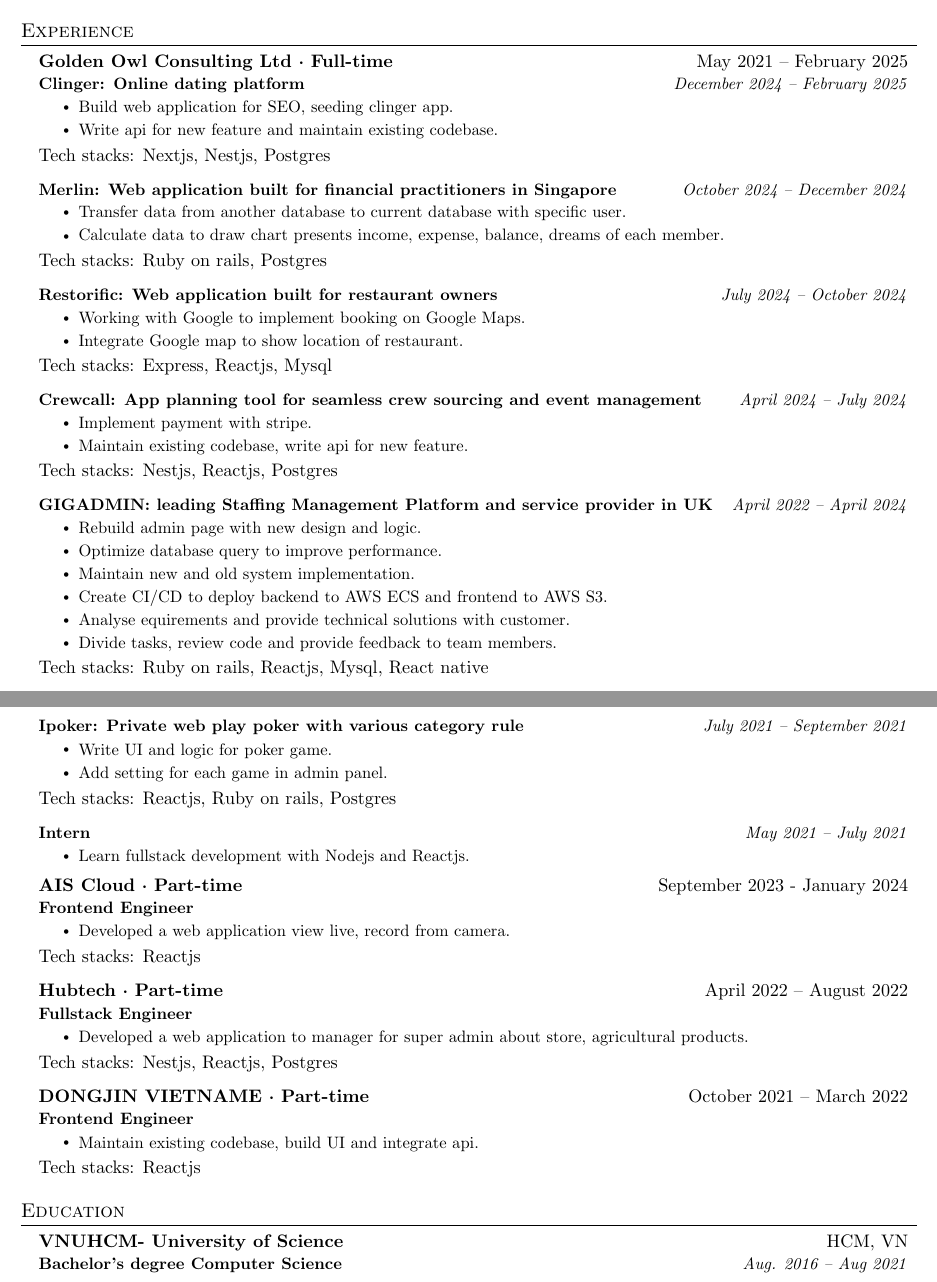
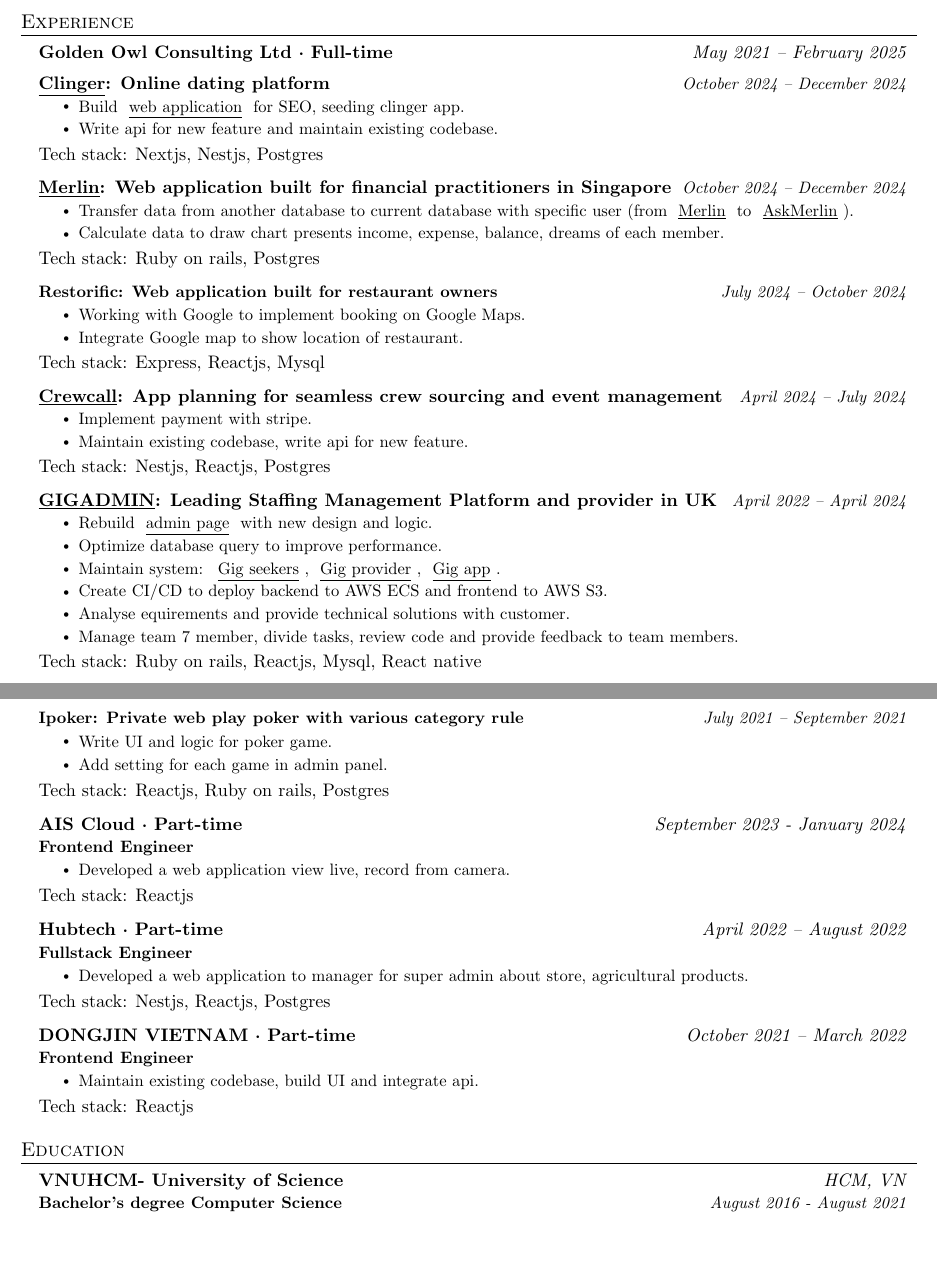
Before and after one commit to nguyen-quang-phu/mycv, a LaTeX CV (resume.tex): two parts of pages 1 and 2 of 2, joined at a grey line, cut so that both start at the same text, the shorter picture padded with empty space. Compiled offline with pdfLaTeX.

Commit message:
fix: update cv

```diff
--- a/resume.tex
+++ b/resume.tex
@@ -81,6 +88,15 @@
     \begin{tabular*}{0.97\textwidth}[t]{l@{\extracolsep{\fill}}r}
       \textbf{\small#1} & \textit{\small #2} \\
     \end{tabular*}\vspace{-7pt}
+}
+\newcommand{\resumeSubheadingProjectWithLink}[4]{
+  \vspace{-2pt}\item
+    \begin{tabular*}{0.97\textwidth}[t]{l@{\extracolsep{\fill}}r}
+      \href{#1}{\textbf{\underline{#2}:{#3}}} & \textit{\small #4} \\
+    \end{tabular*}\vspace{-7pt}
+}
+\newcommand{\resumeLink}[2]{
+  \href{#1}{\underline{#2}}
 }
 \newcommand{\resumeSubSubheading}[2]{
     \item
@@ -164,20 +180,22 @@
 
 \resumeSubheading
 {Golden Owl Consulting Ltd · Full-time}{May 2021 -- February 2025}
-{Clinger: Online dating platform}{December 2024 -- February 2025}
+\resumeSubheadingProjectWithLink
+{https://play.google.com/store/apps/details?id=com.goldenowl.dating\_app\&hl=vi}{Clinger}{ Online dating platform}{October 2024 -- December 2024}
 \resumeItemListStart
-\resumeItem{Build web application for SEO, seeding clinger app.}
+\resumeItem{Build \resumeLink{https://clinger.co/}{web application}  for SEO, seeding clinger app.}
 \resumeItem{Write api for new feature and maintain existing codebase.}
 \resumeItemListEnd
-{Tech stacks:}{ Nextjs, Nestjs, Postgres}
+{Tech stack:}{ Nextjs, Nestjs, Postgres}
 
-\resumeSubheadingProject
-{Merlin: Web application built for financial practitioners in Singapore }{October 2024 -- December 2024}
+\resumeSubheadingProjectWithLink
+{https://iammerlin.co/}{Merlin}
+{ Web application built for financial practitioners in Singapore }{October 2024 -- December 2024}
 \resumeItemListStart
-\resumeItem{Transfer data from another database to current database with specific user.}
+\resumeItem{Transfer data from another database to current database with specific user (from \resumeLink{https://iammerlin.co/}{Merlin} to \resumeLink{https://askmerlin.co/}{AskMerlin}).}
 \resumeItem{Calculate data to draw chart presents income, expense, balance, dreams of each member.}
 \resumeItemListEnd
-{Tech stacks:}{ Ruby on rails, Postgres}
+{Tech stack:}{ Ruby on rails, Postgres}
 
 \resumeSubheadingProject
 {Restorific: Web application built for restaurant owners}{July 2024 -- October 2024}
@@ -185,25 +203,27 @@
 \resumeItem{Working with Google to implement booking on Google Maps.}
 \resumeItem{Integrate Google map to show location of restaurant.}
 \resumeItemListEnd
-{Tech stacks:}{ Express, Reactjs, Mysql}
+{Tech stack:}{ Express, Reactjs, Mysql}
 
-\resumeSubheadingProject
-{Crewcall: App planning tool for seamless crew sourcing and event management}{April 2024 -- July 2024}
+\resumeSubheadingProjectWithLink
+{https://play.google.com/store/apps/details?id=com.app.crewcall\&hl=vi}{Crewcall}{ App planning for seamless crew sourcing and event management}{April 2024 -- July 2024}
 \resumeItemListStart
 \resumeItem{ Implement payment with stripe.}
 \resumeItem{ Maintain existing codebase, write api for new feature.}
 \resumeItemListEnd
-{Tech stacks:}{ Nestjs, Reactjs, Postgres}
+{Tech stack:}{ Nestjs, Reactjs, Postgres}
 
-\resumeSubheadingProject
-{GIGADMIN: leading Staffing Management Platform and service provider in UK}{April 2022 -- April 2024}
+\resumeSubheadingProjectWithLink
+{https://www.gigtogig.co.uk/}
+{GIGADMIN}
+{ Leading Staffing Management Platform and provider in UK}{April 2022 -- April 2024}
 \resumeItemListStart
-\resumeItem{ Rebuild admin page with new design and logic.}
+\resumeItem{ Rebuild \resumeLink{https://www.gigadmin.co.uk/login}{admin page} with new design and logic.}
 \resumeItem{ Optimize database query to improve performance.}
-\resumeItem{ Maintain new and old system implementation.}
+\resumeItem{ Maintain system: \resumeLink{https://www.gigseekers.co.uk/main/login/}{Gig seekers}, \resumeLink{https://www.gigprovider.co.uk/signin}{Gig provider}, \resumeLink{https://play.google.com/store/apps/details?id=com.gigtogig.marketplace}{Gig app}.  }
 \resumeItem{ Create CI/CD to deploy backend to AWS ECS and frontend to AWS S3.}
 \resumeItem{ Analyse equirements and provide technical solutions with customer.}
-\resumeItem{ Divide tasks, review code and provide feedback to team members.}
+\resumeItem{ Manage team 7 member, divide tasks, review code and provide feedback to team members.}
 \resumeItemListEnd
-{Tech stacks:}{ Ruby on rails, Reactjs, Mysql, React native}
+{Tech stack:}{ Ruby on rails, Reactjs, Mysql, React native}
 
@@ -233,13 +255,8 @@
 \resumeItem{ Write UI and logic for poker game.}
 \resumeItem{ Add setting for each game in admin panel.}
 \resumeItemListEnd
-{Tech stacks:}{ Reactjs, Ruby on rails, Postgres}
+{Tech stack:}{ Reactjs, Ruby on rails, Postgres}
 
-\resumeSubheadingProject
-{Intern}{May 2021 -- July 2021}
-\resumeItemListStart
-\resumeItem{ Learn fullstack development with Nodejs and Reactjs.}
-\resumeItemListEnd
 % -----------Multiple Positions Heading-----------
 %    \resumeSubSubheading
 %     {Software Engineer I}{Oct 2014 - Sep 2016}
@@ -250,37 +267,37 @@
 %    \resumeSubHeadingListEnd
 %-------------------------------------------
 
-\resumeSubheading
+\resumeSubheadingWithoutProject
 {AIS Cloud · Part-time}{September 2023 - January 2024}
 {Frontend Engineer}{}
 \resumeItemListStart
 \resumeItem{Developed a web application view live, record from camera.}
 \resumeItemListEnd
-{Tech stacks:}{ Reactjs }
+{Tech stack:}{ Reactjs }
 
-\resumeSubheading
+\resumeSubheadingWithoutProject
 {Hubtech · Part-time}{April 2022 -- August 2022}
 {Fullstack Engineer}{}
 \resumeItemListStart
 \resumeItem{Developed a web application to manager for super admin about store, agricultural products.}
 \resumeItemListEnd
-{Tech stacks:}{ Nestjs, Reactjs, Postgres}
+{Tech stack:}{ Nestjs, Reactjs, Postgres}
 
-\resumeSubheading
-{DONGJIN VIETNAME · Part-time}{October 2021 -- March 2022}
+\resumeSubheadingWithoutProject
+{DONGJIN VIETNAM · Part-time}{October 2021 -- March 2022}
 {Frontend Engineer}{}
 \resumeItemListStart
 \resumeItem{ Maintain existing codebase, build UI and integrate api.}
 \resumeItemListEnd
-{Tech stacks:}{ Reactjs}
+{Tech stack:}{ Reactjs}
 
 \resumeSubHeadingListEnd
 %-----------EDUCATION-----------
 \section{Education}
 \resumeSubHeadingListStart
-\resumeSubheading
+\resumeSubheadingWithoutProject
 {VNUHCM- University of Science}{HCM, VN}
-{Bachelor's degree Computer Science}{Aug. 2016 -- Aug 2021}
+{Bachelor's degree Computer Science}{August 2016 - August 2021}
 \resumeSubHeadingListEnd
 
 
```
Also changed, not shown: resume.pdf, resume.tex (53 more changed lines), 2 other files.
